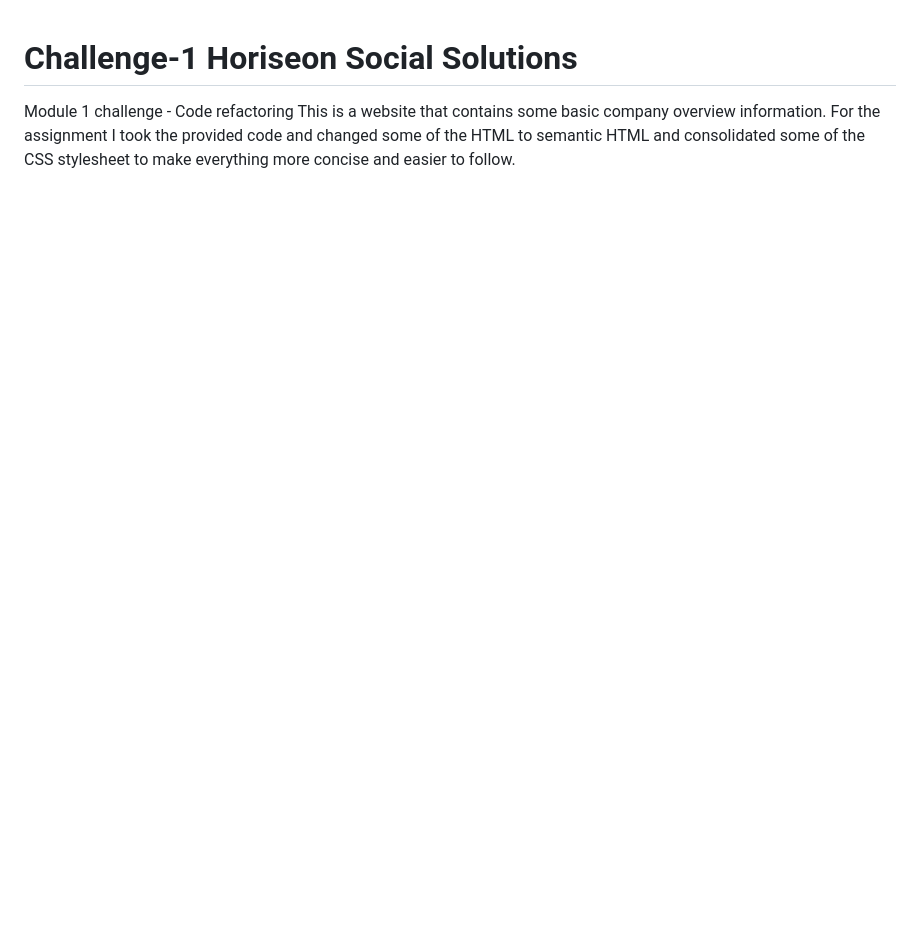
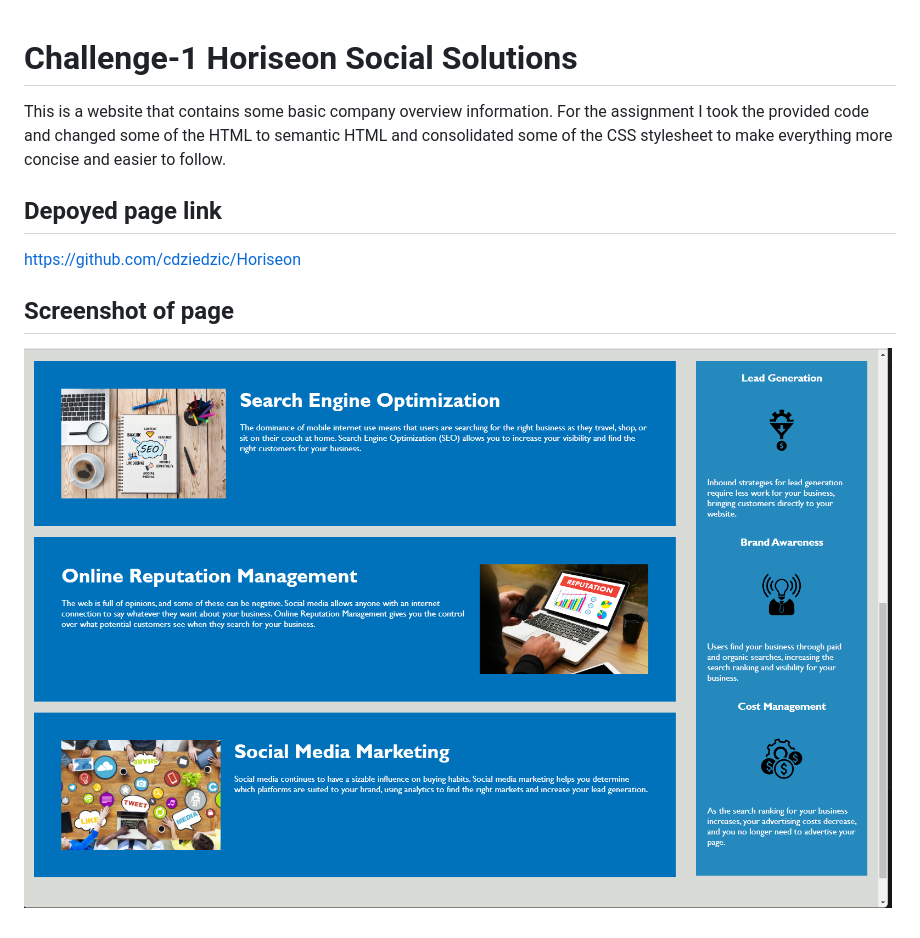
Before and after one commit to cdziedzic/Challenge-1, a Markdown page: README.md, the part around the change. Rendered like a GitHub page; pictures changed too: image.png (added); blank space fills up the shorter version.

Commit message:
updated readme and added screenshot of page

```diff
--- a/README.md
+++ b/README.md
@@ -1,4 +1,12 @@
 # Challenge-1 Horiseon Social Solutions
-Module 1 challenge - Code refactoring
+
 This is a website that contains some basic company overview information.
 For the assignment I took the provided code and changed some of the HTML to semantic HTML and consolidated some of the CSS stylesheet to make everything more concise and easier to follow.
+
+## Depoyed page link
+
+https://github.com/cdziedzic/Horiseon
+
+## Screenshot of page
+
+![Screenshot](image.png)
```
